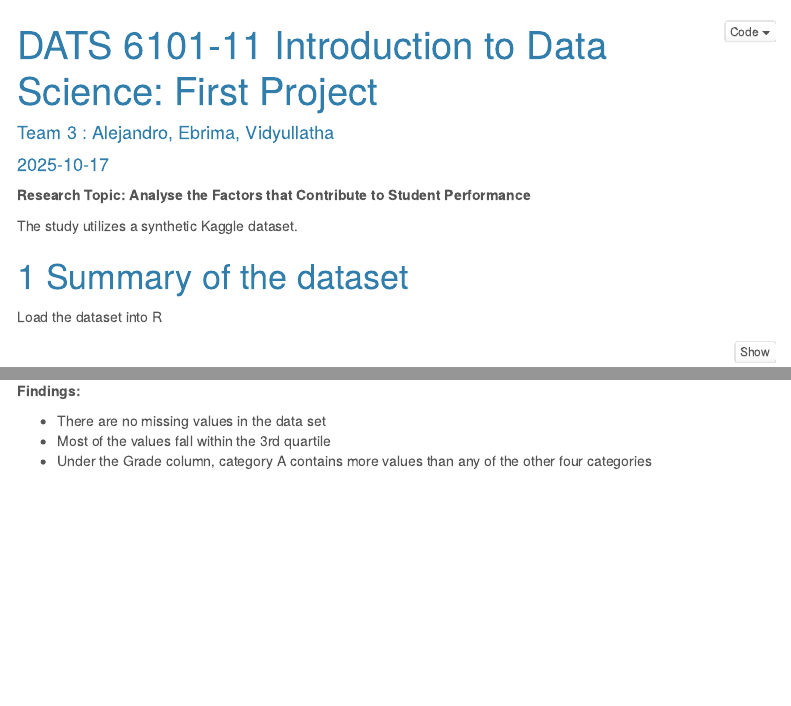
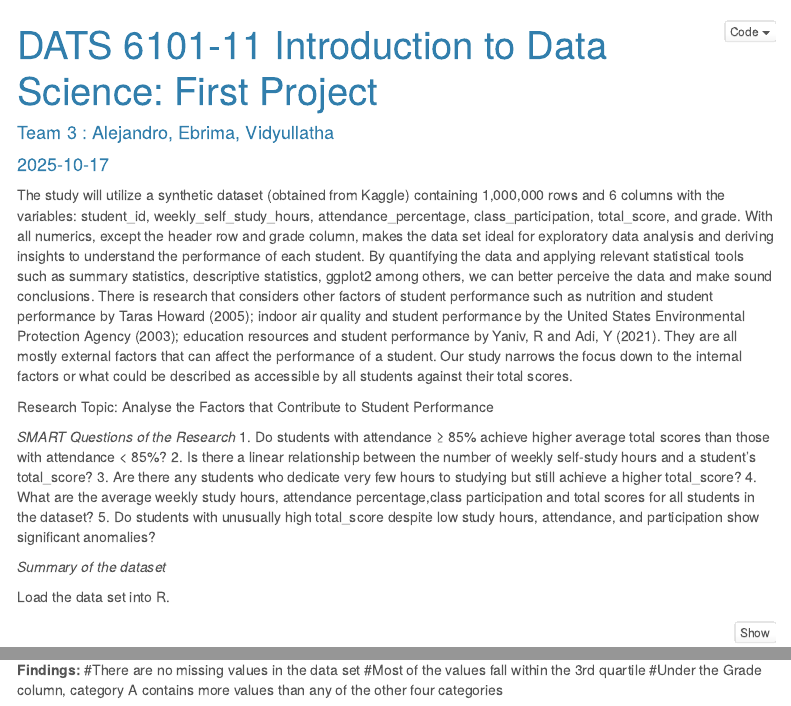
Before and after one commit to alejandrog-alt/DATS-6101-Project-Team-3-Fall-2025, an R Markdown document (DATS-6101-11-Introduction-to-Data-Science--First-Project.Rmd): the page in a window 1100 px wide, from its top, and a second part further down, joined at a grey line. Rendered offline with R 4.5, knitr and Pandoc, with nearby package versions; some code elsewhere in the file could not run offline; menus at the side of the page are left out.

Commit message:
Intro Text Added

````diff
--- a/DATS-6101-11-Introduction-to-Data-Science--First-Project.Rmd
+++ b/DATS-6101-11-Introduction-to-Data-Science--First-Project.Rmd
@@ -32,14 +32,21 @@ options(scientific=T, digits = 3)
 # options(scipen=9, digits = 3)
 ```
 
-**Research Topic: Analyse the Factors that Contribute to Student Performance**
+The study will utilize a synthetic dataset (obtained from Kaggle) containing 1,000,000 rows and 6 columns with the variables: student_id, weekly_self_study_hours, attendance_percentage, class_participation, total_score, and grade. With all numerics, except the header row and grade column, makes the data set ideal for exploratory data analysis and deriving insights to understand the performance of each student. By quantifying the data and applying relevant statistical tools such as summary statistics, descriptive statistics, ggplot2 among others, we can better perceive the data and make sound conclusions. There is research that considers other factors of student performance such as nutrition and student performance by Taras Howard (2005); indoor air quality and student performance by the United States Environmental Protection Agency (2003); education resources and student performance by Yaniv, R and Adi, Y (2021). They are all mostly external factors that can affect the performance of a student. Our study narrows the focus down to the internal factors or what could be described as accessible by all students against their total scores.
 
-The study utilizes a synthetic Kaggle dataset.
+Research Topic: Analyse the Factors that Contribute to Student Performance
 
+*SMART Questions of the Research*
+1.	Do students with attendance ≥ 85% achieve higher average total scores than those with attendance < 85%?
+2.	Is there a linear relationship between the number of weekly self-study hours and a student’s total_score?
+3.	Are there any students who dedicate very few hours to studying but still achieve a higher  total_score?
+4.	What are the average weekly study hours, attendance percentage,class  participation and total scores for all students in the dataset?
+5.	Do students with unusually high total_score despite low study hours, attendance, and participation show significant anomalies?
 
-# Summary of the dataset
+*Summary of the dataset*
 
-Load the dataset into R
+Load the data set into R.
+
 ```{r}
 library(readr)
 studperf <- read_csv("./data/StudentsPerformance.csv")
@@ -149,10 +153,9 @@ xkablesummary(studperf_summary)
 ```
 
 **Findings:**
-
-- There are no missing values in the data set
-- Most of the values fall within the 3rd quartile
-- Under the Grade column, category A contains more values than any of the other four categories
+#There are no missing values in the data set
+#Most of the values fall within the 3rd quartile
+#Under the Grade column, category A contains more values than any of the other four categories
 
 # Graphical representations of the data
 
````
Also changed, not shown: DATS-6101-11-Introduction-to-Data-Science--First-Project.html, DATS-6101-11-Introduction-to-Data-Science--First-Project_files/figure-html/unnamed-chunk-12-1.png (deleted), DATS-6101-11-Introduction-to-Data-Science--First-Project_files/figure-html/unnamed-chunk-12-2.png (deleted), DATS-6101-11-Introduction-to-Data-Science--First-Project_files/figure-html/unnamed-chunk-12-3.png (deleted), DATS-6101-11-Introduction-to-Data-Science--First-Project_files/figure-html/unnamed-chunk-12-4.png (deleted), DATS-6101-11-Introduction-to-Data-Science--First-Project_files/figure-html/unnamed-chunk-12-5.png (deleted), DATS-6101-11-Introduction-to-Data-Science--First-Project_files/figure-html/unnamed-chunk-13-1.png (deleted), DATS-6101-11-Introduction-to-Data-Science--First-Project_files/figure-html/unnamed-chunk-13-2.png (deleted), DATS-6101-11-Introduction-to-Data-Science--First-Project.Rmd (7 more changed lines).
